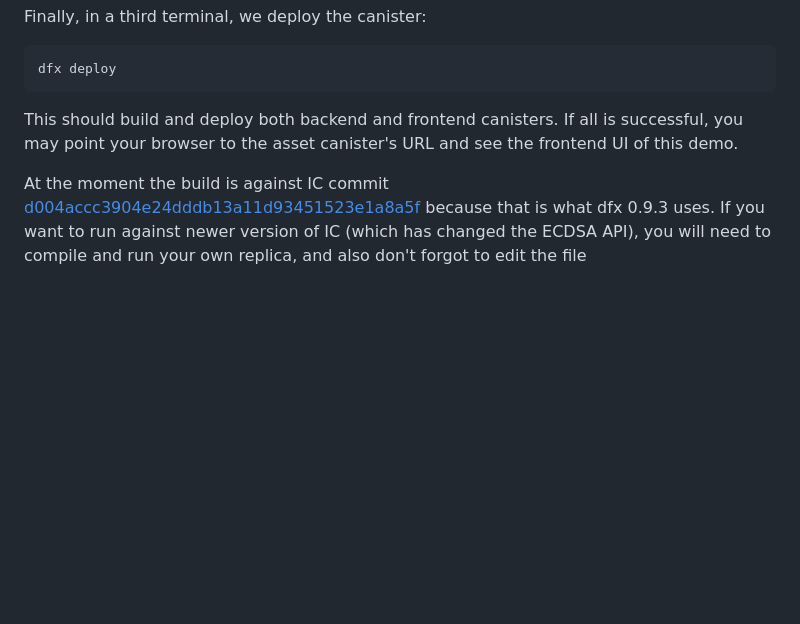
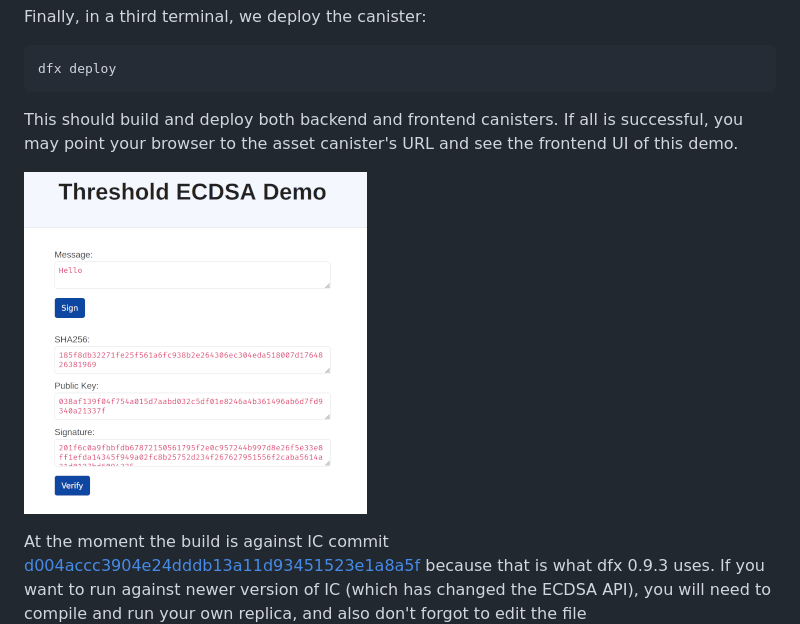
Before and after one commit to ninegua/ecdsa_example, a Markdown page: README.md, the part around the change. Rendered like a GitHub page; pictures changed too: screenshot.png; blank space fills up the shorter version.

Commit message:
Add screenshot to README

```diff
--- a/README.md
+++ b/README.md
@@ -35,5 +35,7 @@ dfx deploy
 This should build and deploy both backend and frontend canisters.
 If all is successful, you may point your browser to the asset canister's URL and see the frontend UI of this demo.
 
+![screenshot](https://github.com/ninegua/ecdsa_example/raw/master/screenshot.png)
+
 At the moment the build is against IC commit [d004accc3904e24dddb13a11d93451523e1a8a5f](https://github.com/dfinity/ic/commit/d004accc3904e24dddb13a11d93451523e1a8a5f) because that is what dfx 0.9.3 uses.
 If you want to run against newer version of IC (which has changed the ECDSA API), you will need to compile and run your own replica, and also don't forgot to edit the file `src/ecdsa_example/Cargo.toml` to pin the same version.
```
